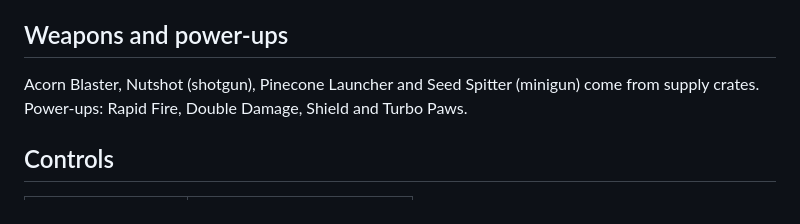
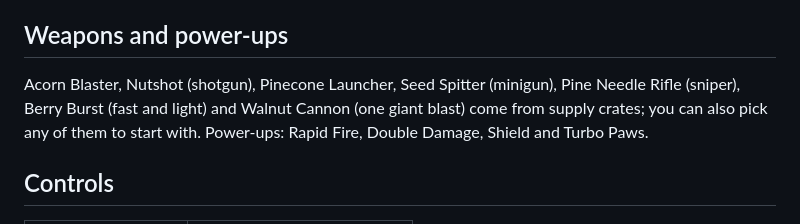
Before and after one commit to Adam01140114/squirrel, a Markdown page: README.md, the part around the change. GitHub-like rendering.

Commit message:
README: the new guns
Co-Authored-By: Claude Opus 5.5 <noreply@anthropic.com>

```diff
--- a/README.md
+++ b/README.md
@@ -65,7 +65,7 @@ often), and from wave 55 they also call gnome bodyguards.
 
 ## Weapons and power-ups
 
-Acorn Blaster, Nutshot (shotgun), Pinecone Launcher and Seed Spitter (minigun) come from supply crates.
+Acorn Blaster, Nutshot (shotgun), Pinecone Launcher, Seed Spitter (minigun), Pine Needle Rifle (sniper), Berry Burst (fast and light) and Walnut Cannon (one giant blast) come from supply crates; you can also pick any of them to start with.
 Power-ups: Rapid Fire, Double Damage, Shield and Turbo Paws.
 
 ## Controls
```
